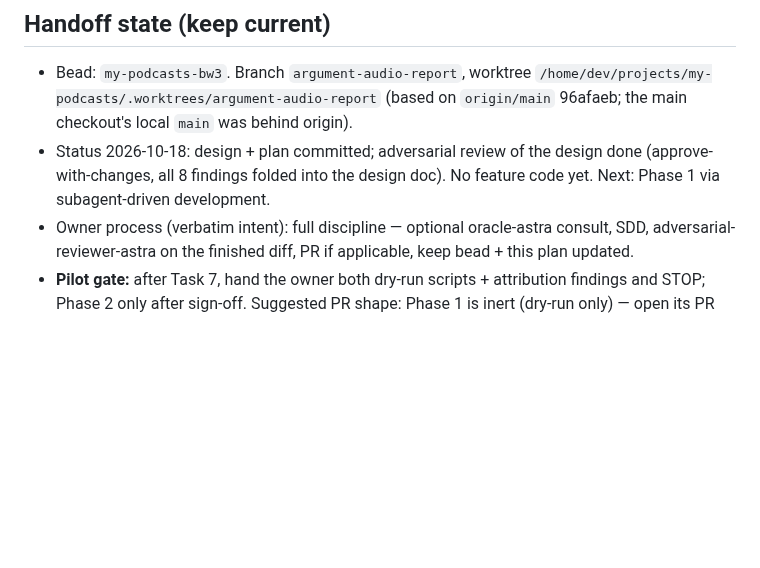
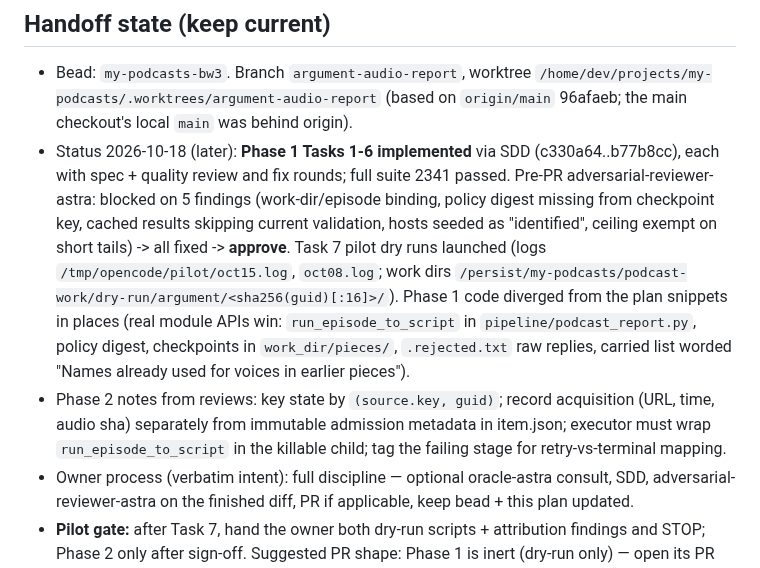
Before and after one commit to johnnymo87/my-podcasts, a Markdown page: docs/plans/2026-10-18-argument-audio-report.md, the part around the change. Drawn GitHub-style; blank space fills up the shorter version.

Commit message:
Plan: handoff state after Phase 1 implementation

```diff
--- a/docs/plans/2026-10-18-argument-audio-report.md
+++ b/docs/plans/2026-10-18-argument-audio-report.md
@@ -36,9 +36,22 @@ Work in `/home/dev/projects/my-podcasts/.worktrees/argument-audio-report`.
 - Bead: `my-podcasts-bw3`. Branch `argument-audio-report`, worktree
   `/home/dev/projects/my-podcasts/.worktrees/argument-audio-report` (based on
   `origin/main` 96afaeb; the main checkout's local `main` was behind origin).
-- Status 2026-10-18: design + plan committed; adversarial review of the design
-  done (approve-with-changes, all 8 findings folded into the design doc). No
-  feature code yet. Next: Phase 1 via subagent-driven development.
+- Status 2026-10-18 (later): **Phase 1 Tasks 1-6 implemented** via SDD
+  (c330a64..b77b8cc), each with spec + quality review and fix rounds; full suite
+  2341 passed. Pre-PR adversarial-reviewer-astra: blocked on 5 findings
+  (work-dir/episode binding, policy digest missing from checkpoint key, cached
+  results skipping current validation, hosts seeded as "identified", ceiling
+  exempt on short tails) -> all fixed -> **approve**. Task 7 pilot dry runs
+  launched (logs `/tmp/opencode/pilot/oct15.log`, `oct08.log`; work dirs
+  `/persist/my-podcasts/podcast-work/dry-run/argument/<sha256(guid)[:16]>/`).
+  Phase 1 code diverged from the plan snippets in places (real module APIs win:
+  `run_episode_to_script` in `pipeline/podcast_report.py`, policy digest,
+  checkpoints in `work_dir/pieces/`, `.rejected.txt` raw replies, carried list
+  worded "Names already used for voices in earlier pieces").
+- Phase 2 notes from reviews: key state by `(source.key, guid)`; record
+  acquisition (URL, time, audio sha) separately from immutable admission
+  metadata in item.json; executor must wrap `run_episode_to_script` in the
+  killable child; tag the failing stage for retry-vs-terminal mapping.
 - Owner process (verbatim intent): full discipline — optional oracle-astra
   consult, SDD, adversarial-reviewer-astra on the finished diff, PR if
   applicable, keep bead + this plan updated.
```
